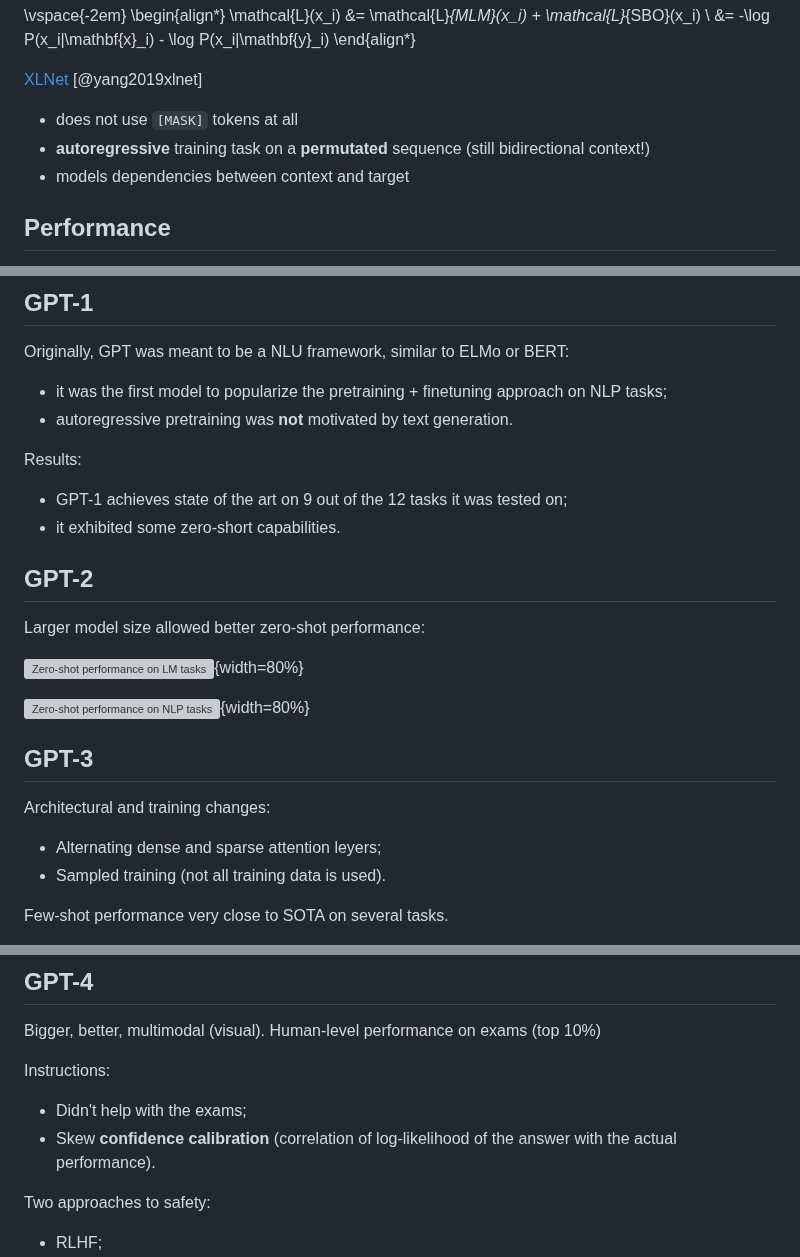
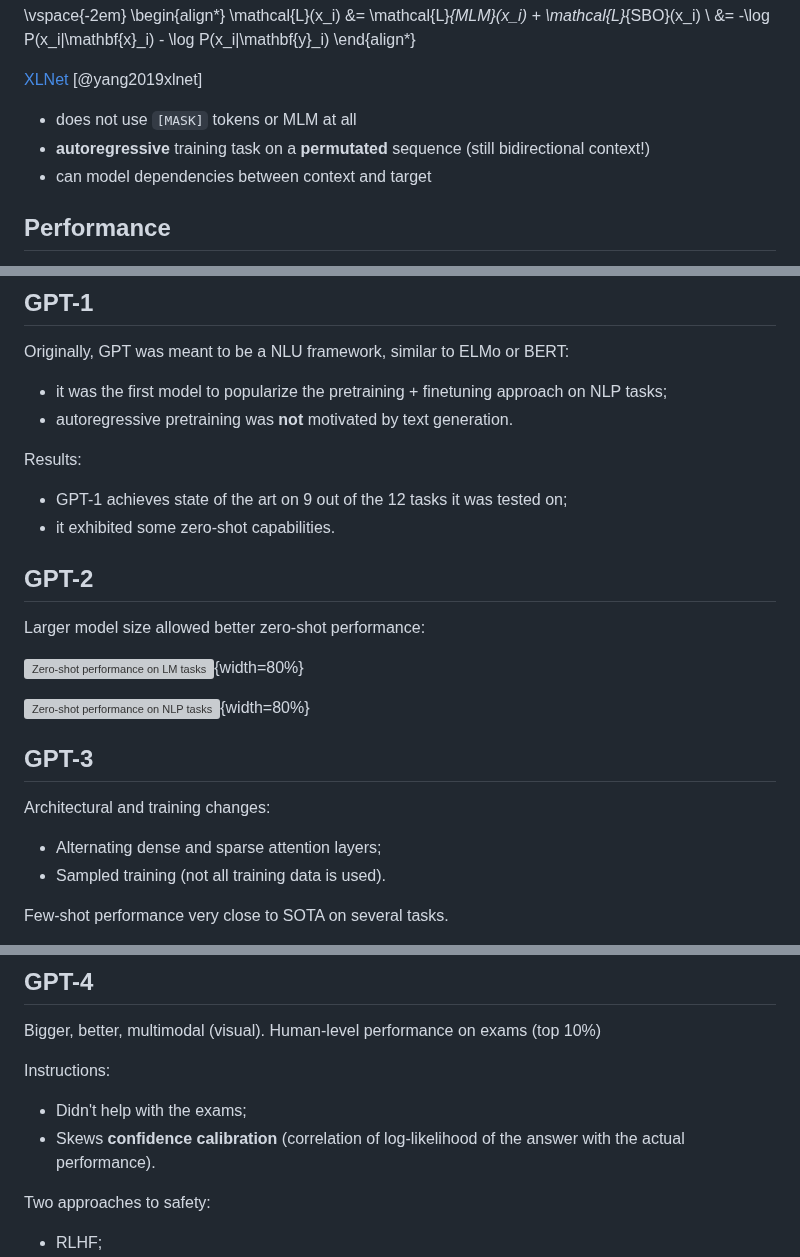
Before and after one commit to elte-nlp/elte-nlp-course, a Markdown page: nlp_15-llm_zoo.md, 3 parts joined by grey strips. GitHub-like rendering; grey boxes are pictures that could not be loaded.

Commit message:
Fixed a few typos.

```diff
--- a/nlp_15-llm_zoo.md
+++ b/nlp_15-llm_zoo.md
@@ -111,10 +111,10 @@ independent.
 
 [XLNet](https://github.com/zihangdai/xlnet) [@yang2019xlnet]
 
-- does not use `[MASK]` tokens at all
+- does not use `[MASK]` tokens or MLM at all
 - **autoregressive** training task on a **permutated** sequence (still
   bidirectional context!)
-- models dependencies between context and target
+- can model dependencies between context and target
 
 ## Performance
 
@@ -181,7 +181,7 @@ NLP tasks;
 Results:
 
 - GPT-1 achieves state of the art on 9 out of the 12 tasks it was tested on;
-- it exhibited some zero-short capabilities.
+- it exhibited some zero-shot capabilities.
 
 ## GPT-2
 
@@ -195,7 +195,7 @@ Larger model size allowed better zero-shot performance:
 
 Architectural and training changes:
 
-- Alternating dense and sparse attention leyers;
+- Alternating dense and sparse attention layers;
 - Sampled training (not all training data is used).
 
 Few-shot performance very close to SOTA on several tasks.
@@ -225,7 +225,7 @@ Bigger, better, multimodal (visual). Human-level performance on exams (top 10\%)
 Instructions:
 
 - Didn't help with the exams;
-- Skew **confidence calibration** (correlation of log-likelihood of the answer
+- Skews **confidence calibration** (correlation of log-likelihood of the answer
   with the actual performance).
 
 Two approaches to safety:
```
